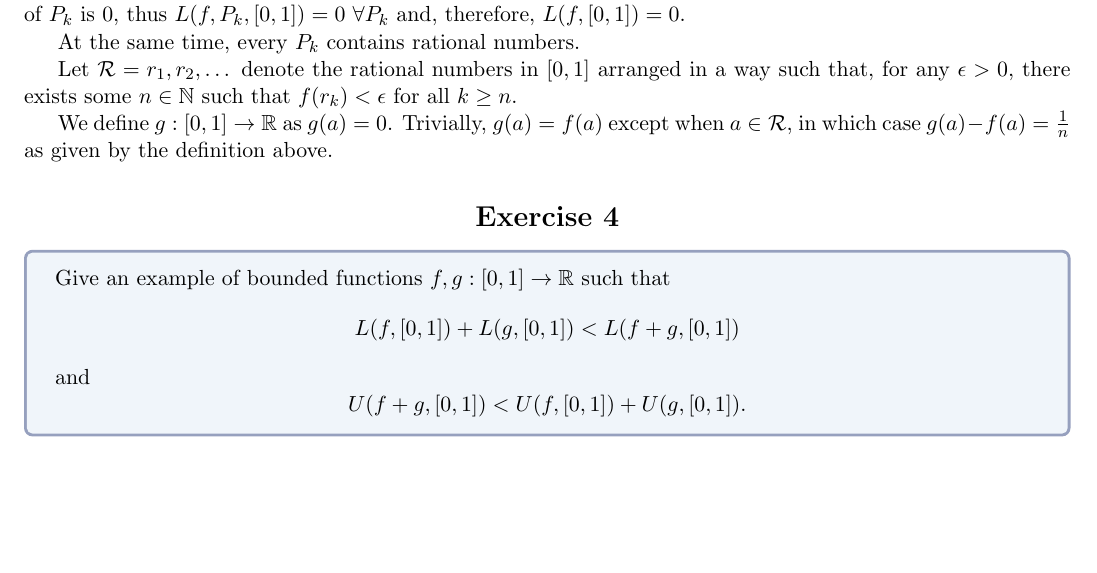
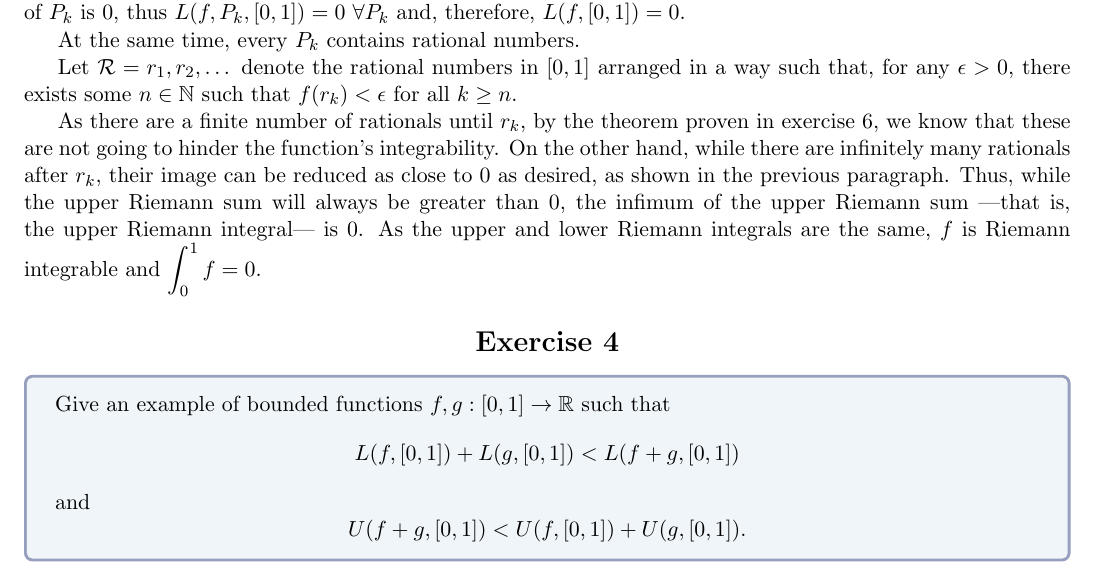
Before and after one commit to Laquinh/Math-Study-Notes, a LaTeX document (Sheldon Axler - Measure, Integration & Real Analysis/1B.tex): part of page 1 of 2, cut so that both start at the same text, the shorter picture padded with empty space. Compiled offline with pdfLaTeX.

Commit message:
Finish exercise 1B.1

```diff
--- a/Sheldon Axler - Measure, Integration & Real Analysis/1B.tex
+++ b/Sheldon Axler - Measure, Integration & Real Analysis/1B.tex
@@ -101,9 +101,7 @@
 
 	Let $\mathcal{R} = r_1, r_2, \dots$ denote the rational numbers in $[0, 1]$ arranged in a way such that, for any $\epsilon>0$, there exists some $n\in\naturals$ such that $f(r_k)<\epsilon$ for all $k\geq n$.
 
-	We define $g:[0,1]\rightarrow\reals$ as $g(a) = 0$. Trivially, $g(a)=f(a)$ except when $a\in\mathcal{R}$, in which case $g(a)-f(a) = \frac{1}{n}$ as given by the definition above.
-
-	%As there are a finite number of rationals until $r_k$, by the theorem proven in exercise 6, we know that these are not going to affect the value of the integral. On the other hand, while
+	As there are a finite number of rationals until $r_k$, by the theorem proven in exercise 6, we know that these are not going to hinder the function's integrability. On the other hand, while there are infinitely many rationals after $r_k$, their image can be reduced as close to 0 as desired, as shown in the previous paragraph. Thus, while the upper Riemann sum will always be greater than 0, the infimum of the upper Riemann sum —that is, the upper Riemann integral— is 0. As the upper and lower Riemann integrals are the same, $f$ is Riemann integrable and $\Int{0}{1}f = 0$.
 
 	%use the fact that $\frac{1}{n^2}$ is divergent (?)
 
```
